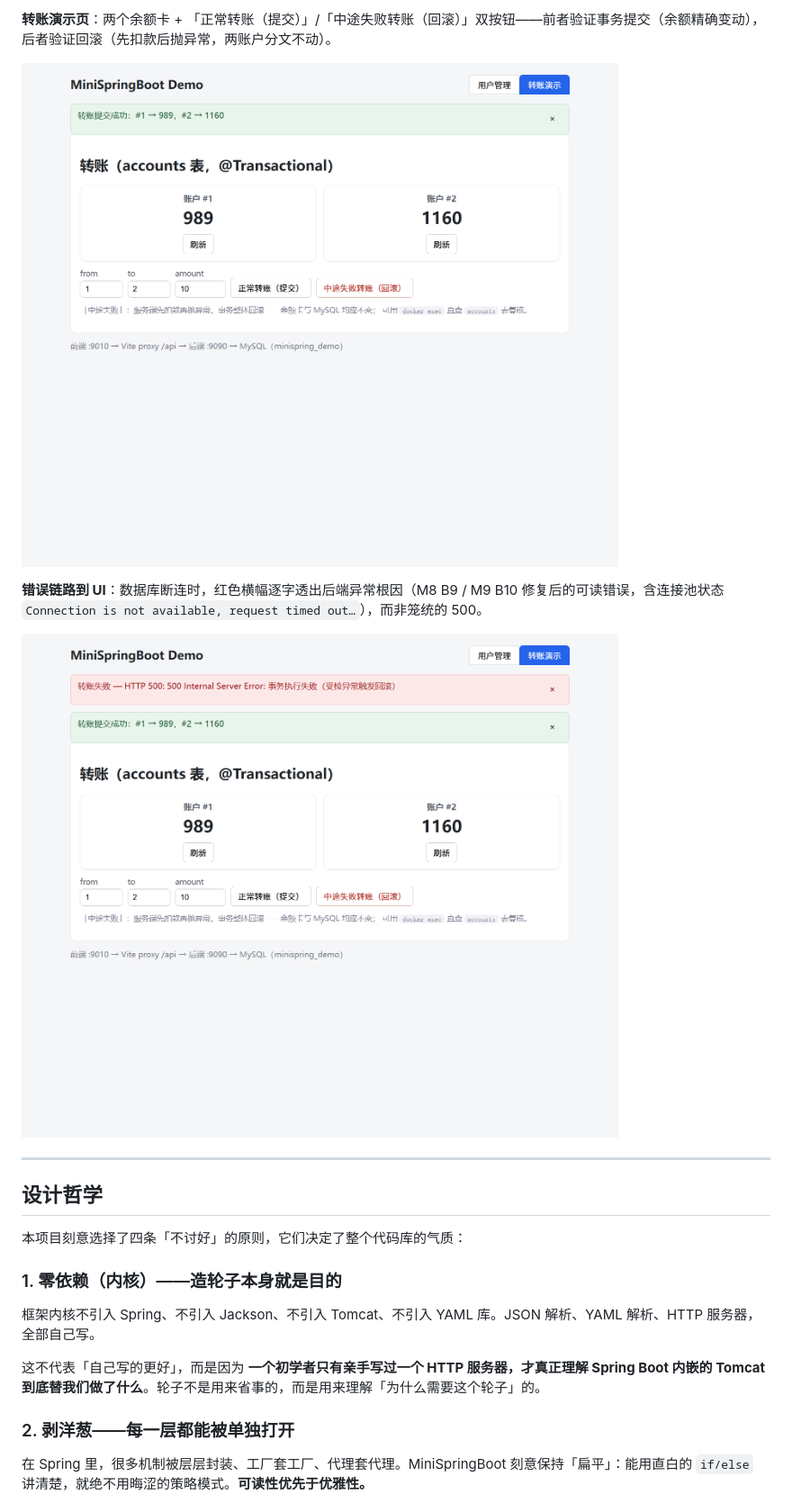
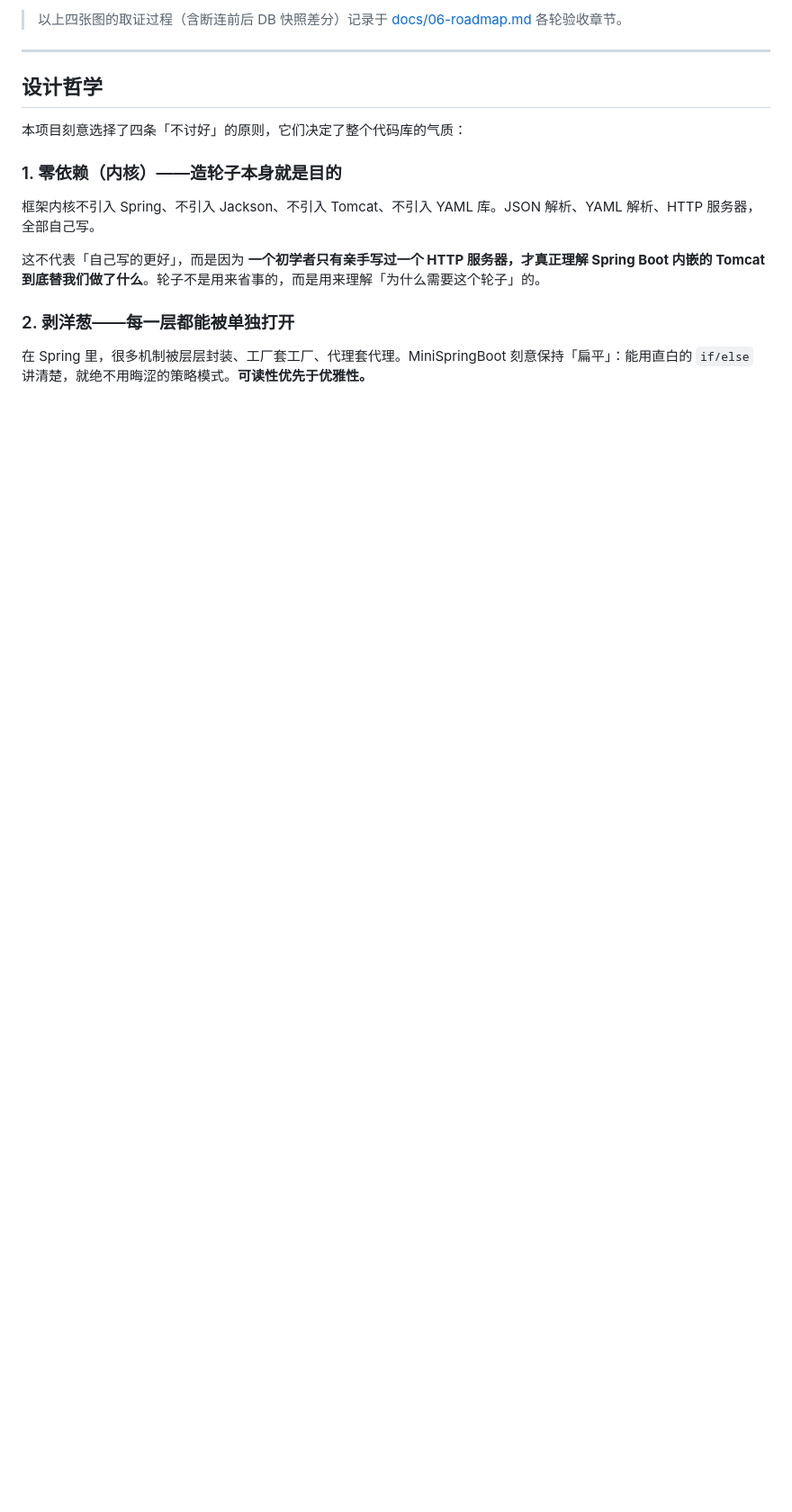
Before and after one commit to NoctilumeDev/MiniSpringBoot, a Markdown page: README.md, the part around one of its changes. Shown at 90% size. Drawn GitHub-style; pictures changed too: docs/screenshots/error-banner.png, docs/screenshots/transfer-page.png; blank space fills up the shorter version.

```diff
--- a/README.md
+++ b/README.md
@@ -110,11 +124,5 @@ MiniSpringBoot 采用与 Spring 对齐的分层设计。下面是**框架内核*
 
-**转账演示页**：两个余额卡 + 「正常转账（提交）」/「中途失败转账（回滚）」双按钮——前者验证事务提交（余额精确变动），后者验证回滚（先扣款后抛异常，两账户分文不动）。
-
-![转账演示页](docs/screenshots/transfer-page.png)
-
-**错误链路到 UI**：数据库断连时，红色横幅逐字透出后端异常根因（M8 B9 / M9 B10 修复后的可读错误，含连接池状态 `Connection is not available, request timed out…`），而非笼统的 500。
-
-![错误横幅](docs/screenshots/error-banner.png)
+> 以上四张图的取证过程（含断连前后 DB 快照差分）记录于 [docs/06-roadmap.md](docs/06-roadmap.md) 各轮验收章节。
 
 ---
 
```
Also changed, not shown: other parts of README.md (+18 -4 lines), docs/screenshots/404-evidence.png (added), docs/screenshots/users-page.png.
